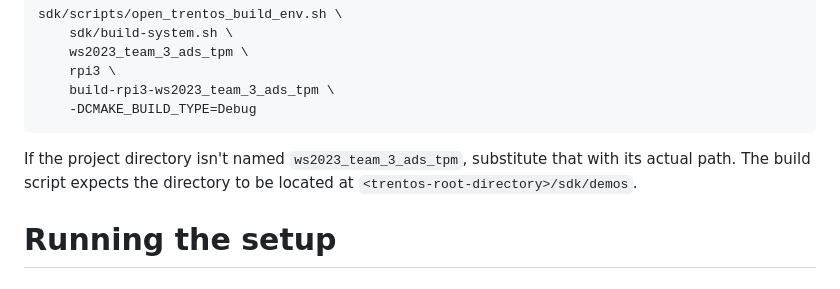
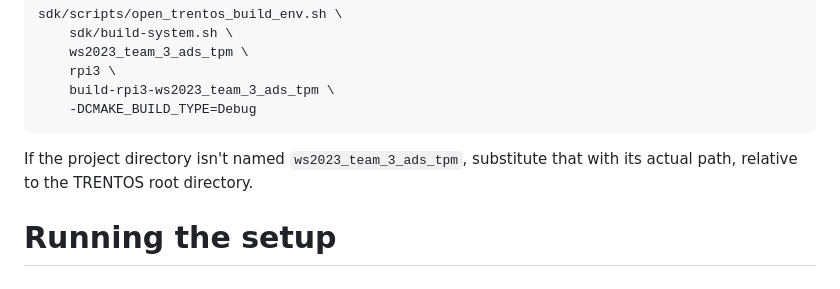
Before and after one commit to wardstoneX/Autonomous-Driving-Simulaton, a Markdown page: README.md, the part around the change. GitHub-like rendering.

Commit message:
README.md: Correction regarding the path

````diff
--- a/README.md
+++ b/README.md
@@ -139,8 +139,7 @@ sdk/scripts/open_trentos_build_env.sh \
 ```
 
 If the project directory isn't named `ws2023_team_3_ads_tpm`, substitute that
-with its actual path. The build script expects the directory to be located
-at `<trentos-root-directory>/sdk/demos`.
+with its actual path, relative to the TRENTOS root directory.
 
 # Running the setup
 
````
